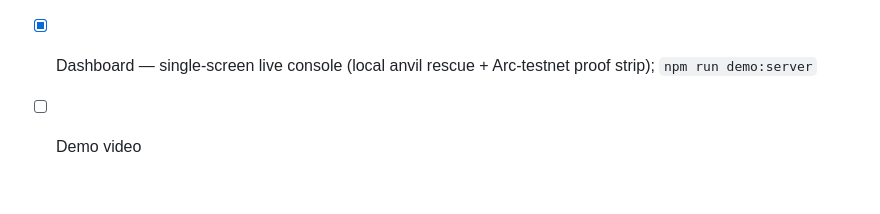
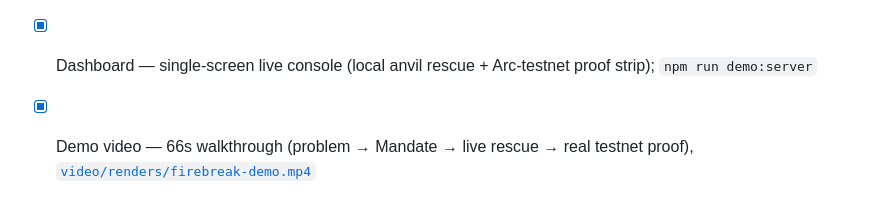
Before and after one commit to wanggang22/firebreak, a Markdown page: README.md, the part around the change. GitHub-like rendering.

Commit message:
docs: mark demo video done

```diff
--- a/README.md
+++ b/README.md
@@ -67,4 +67,4 @@ The bottom strip links the same rescue already executed on Arc testnet.
 - [x] LLM in the loop, on-chain — Claude ranked 3 viable paths and the executor **sent its choice to a live EVM**: HF 1.120 → 1.380, 131.88 USDC from reserve, verified by independent `readContract` ([evidence](agent/evidence/run-local-002.json)). Reproduce: `npm run demo` (see `agent/src/demo.ts`)
 - [x] **Live on Arc testnet** — full scenario deployed (chainId 5042002) and the keeper executed a **real LLM-driven rescue on-chain**: Claude ranked 3 viable paths, chose TOP-UP, HF 1.120 → 1.380, spent 0.94 USDC, tx [`0x6041…9869`](https://testnet.arcscan.app/tx/0x6041d281b4d37ae7e599787478e6edb008cc6606a9b7483dd37503105d4d9869) ([evidence](agent/evidence/run-testnet-001.json)). Contracts: Mandate [`0x529D…6915`](https://testnet.arcscan.app/address/0x529D2257dc8BEEA14D02FBc6123a079C08596915), pool [`0x8B52…49a3`](https://testnet.arcscan.app/address/0x8B526D995132dB3F55299A4e19045FE1aC3E49a3)
 - [x] Dashboard — single-screen live console (local anvil rescue + Arc-testnet proof strip); `npm run demo:server`
-- [ ] Demo video
+- [x] Demo video — 66s walkthrough (problem → Mandate → live rescue → real testnet proof), [`video/renders/firebreak-demo.mp4`](video/renders/firebreak-demo.mp4)
```
